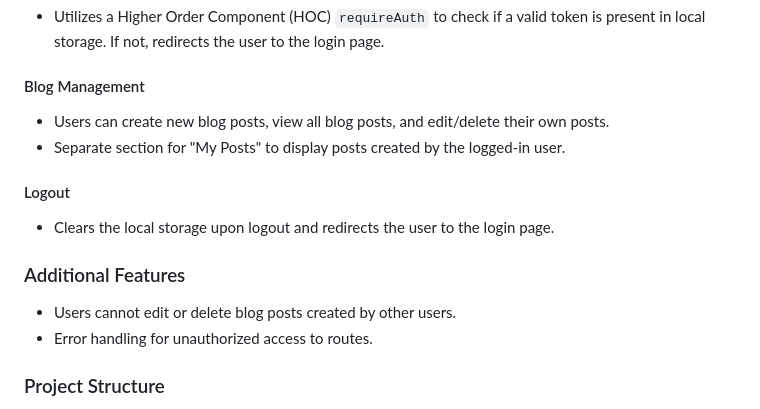
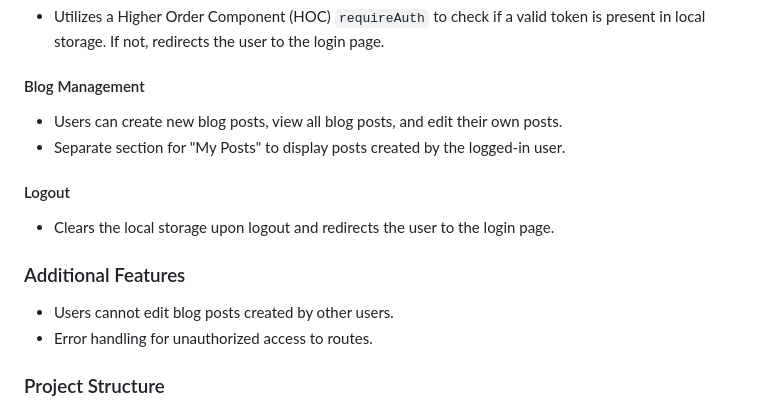
Before and after one commit to JAY2311111/BLOG-APP, a Markdown page: README.md, the part around the change. Rendered like a GitHub page.

```diff
--- a/README.md
+++ b/README.md
@@ -59,7 +59,7 @@ The Blog Web App is a full-stack application designed to allow users to create,
 
 #### Blog Management
 
-- Users can create new blog posts, view all blog posts, and edit/delete their own posts.
+- Users can create new blog posts, view all blog posts, and edit their own posts.
 - Separate section for "My Posts" to display posts created by the logged-in user.
 
 #### Logout
@@ -68,7 +68,7 @@ The Blog Web App is a full-stack application designed to allow users to create,
 
 ### Additional Features
 
-- Users cannot edit or delete blog posts created by other users.
+- Users cannot edit  blog posts created by other users.
 - Error handling for unauthorized access to routes.
 
 ### Project Structure
```
